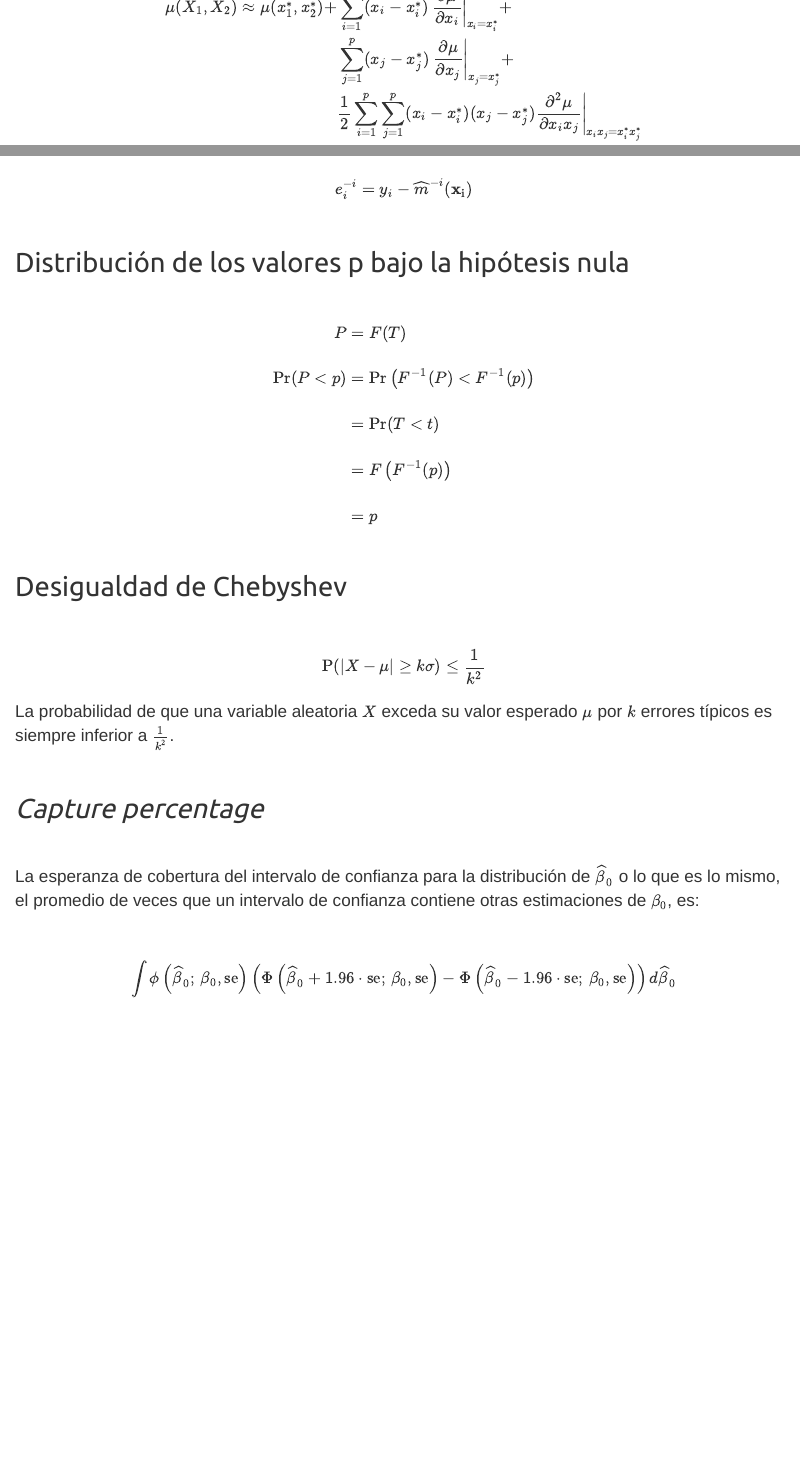
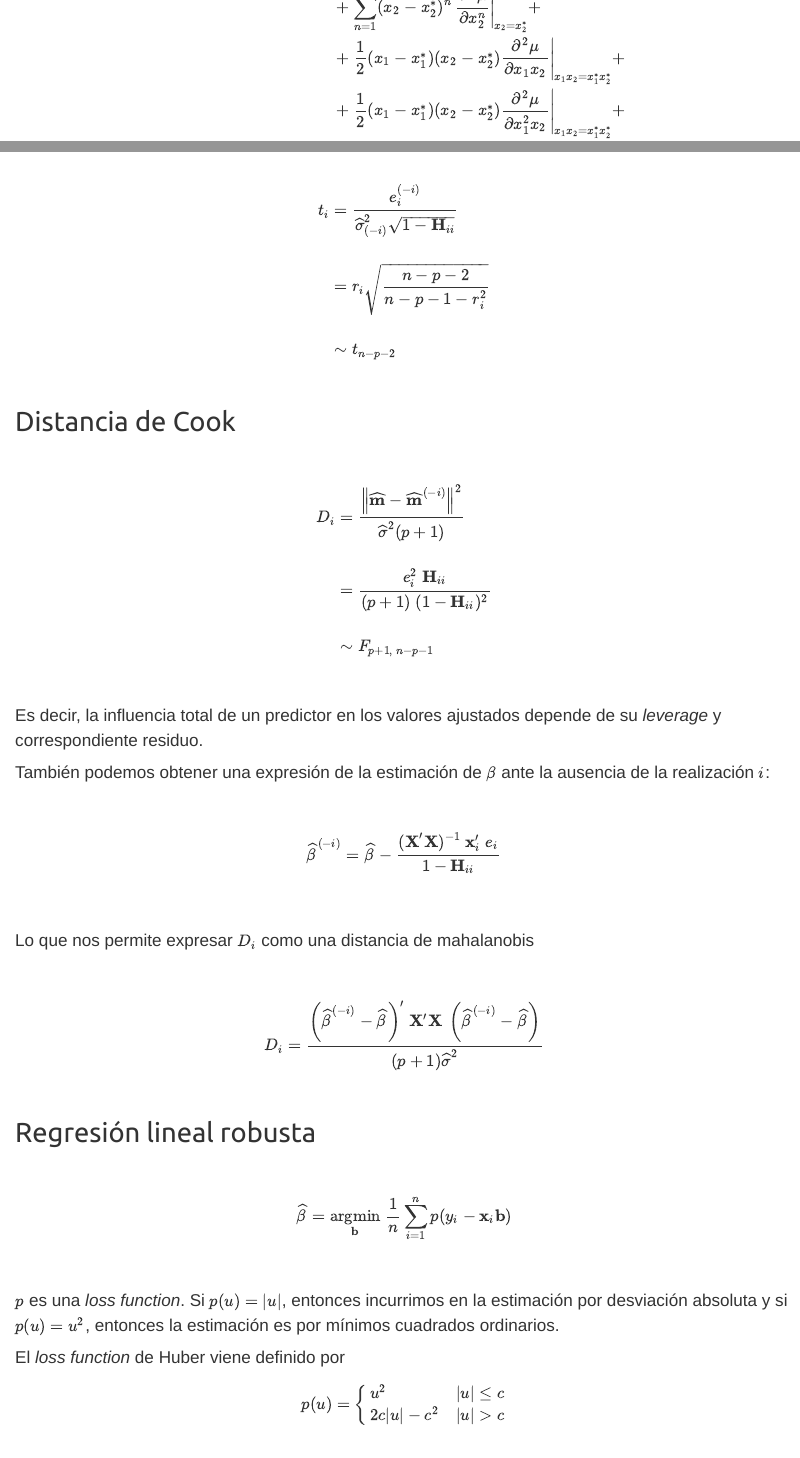
Before and after one commit to Marcosjnez/Marcosjnez.github.io, an R Markdown document (deriv_2.Rmd): the page in a window 1100 px wide, from 1340 px down before the commit and from 2210 px down after it, so that both start at the same text, and a second part further down, joined at a grey line. The pictures show the output file deriv_2.html that the author committed with the source, opened offline; library style sheets and scripts come from the installed R packages.

Commit message:
Add files via upload

```diff
--- a/deriv_2.Rmd
+++ b/deriv_2.Rmd
@@ -1440,5 +1440,0 @@ $$
-\begin{align}
-\mu(X_1, X_2) \approx \mu(x_1^*, x_2^*) + &\sum_{i=1}^p (x_i - x_i^*) \, \left. \frac{\partial{\mu}}{\partial x_i} \right|_{x_i = x_i^*} + \\
-& \sum_{j=1}^p (x_j - x_j^*) \, \left. \frac{\partial{\mu}}{\partial x_j} \right|_{x_j = x_j^*} + \\
-& \frac{1}{2} \sum_{i=1}^p \sum_{j=1}^p (x_i - x_i^*) (x_j - x_j^*) \left. \frac{\partial^2 \mu}{\partial x_i x_j} \right|_{x_ix_j = x_i^*x_j^*}
-\end{align}
@@ -1445,0 +1446,3 @@ $$
+&+ \sum_{n=1}^\infty (x_2 - x_2^*)^n \, \left. \frac{\partial^n \mu}{\partial x_{2}^n} \right|_{x_2 = x_2^*} + \\
+&+ \frac{1}{2} (x_1 - x_1^*) (x_2 - x_2^*) \left. \frac{\partial^2 \mu}{\partial x_1 x_2} \right|_{x_1x_2 = x_1^*x_2^*} + \\
+&+ \frac{1}{2} (x_1 - x_1^*) (x_2 - x_2^*) \left. \frac{\partial^2 \mu}{\partial x_1^2 x_2} \right|_{x_1x_2 = x_1^*x_2^*} + \\
@@ -1573,4 +1574,0 @@ El residuo por validación cruzada es, entonces
-<br>
-
-$$
-e_i^{-i} = y_i - \widehat{m}^{-i}(\mathbf{x_i})
@@ -1577,3 +1596,66 @@ e_i^{-i} = y_i - \widehat{m}^{-i}(\mathbf{x_i})
+t_i &= \frac{e^{(-i)}_i}{\widehat\sigma^2_{(-i)} \sqrt{1 - \mathbf{H}_{ii}}} \\\\
+&= r_i \sqrt{\frac{n - p -2}{n - p -1 - r_i^2}} \\\\
+&\sim t_{n-p-2}
+\end{align}
+$$
+
+<br>
+
+## Distancia de Cook
+
+<br>
+
+$$
+\begin{align}
+D_i &= \frac{\left\| \widehat{\mathbf{m}} - \widehat{\mathbf{m}}^{(-i)} \right\|^2}{\widehat\sigma^2(p+1)} \\\\
+&= \frac{e_i^2 \ \mathbf{H}_{ii}}{(p+1) \ (1 - \mathbf{H}_{ii})^2} \\\\
+&\sim F_{p+1, \ n-p-1}
+\end{align}
+$$
+
+<br>
+
+Es decir, la influencia total de un predictor en los valores ajustados depende de su *leverage* y correspondiente residuo.
+
+También podemos obtener una expresión de la estimación de $\beta$ ante la ausencia de la realización $i$:
+
+<br>
+
+$$
+\widehat{\beta}^{(-i)} = \widehat{\beta} - \frac{(\mathbf{X}^\prime \mathbf{X})^{-1} \ \mathbf{x}_i^\prime \ e_i}{1 - \mathbf{H}_{ii}} \\\\
+$$
+
+<br>
+
+Lo que nos permite expresar $D_i$ como una distancia de mahalanobis
+
+<br>
+
+$$
+D_i = \frac{\left(\widehat{\beta}^{(-i)} - \widehat{\beta}\right)^\prime \ \mathbf{X}^\prime \mathbf{X} \ \left(\widehat{\beta}^{(-i)} - \widehat{\beta}\right)}{(p + 1) \widehat{\sigma}^2}
+$$
+
+<br>
+
+## Regresión lineal robusta
+
+<br>
+
+$$
+\widehat{\beta} = \underset{\mathbf{b}}{\text{argmin}} \ \frac{1}{n} \sum_{i=1}^n p(y_i - \mathbf{x}_i \mathbf{b})
+$$
+
+<br>
+
+$p$ es una *loss function*. Si $p(u) = |u|$, entonces incurrimos en la estimación por desviación absoluta y si $p(u) = u^2$, entonces la estimación es por mínimos cuadrados ordinarios.
+
+El *loss function* de Huber viene definido por
+
+$$
+p(u) = \begin{cases}
+      u^2 & |u| \leq c \\
+      2c|u| - c^2 & |u| > c
+\end{cases}
 $$
 
 <br>
```
Also changed, not shown: deriv_2.html, deriv_2.Rmd (45 more changed lines).
